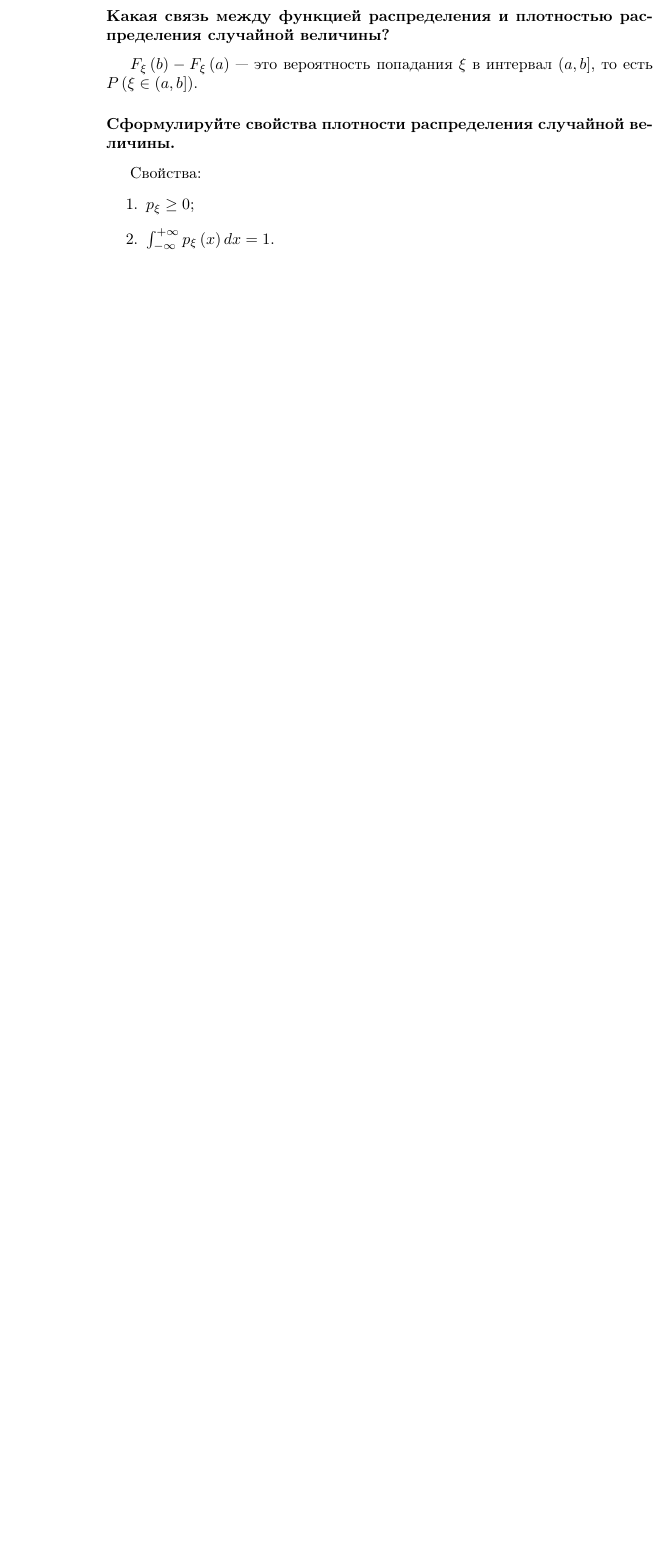
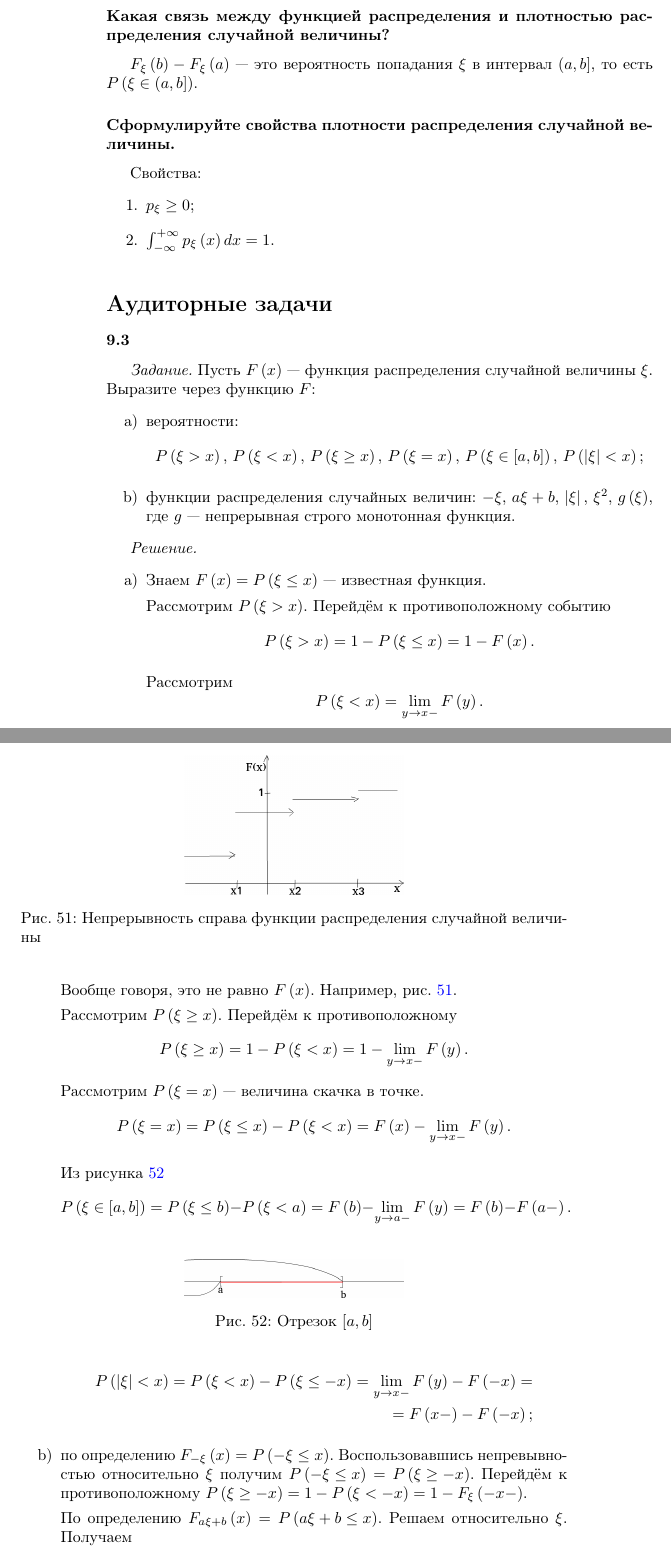
Before and after one commit to Helga-Helga/ProbabilityTheory, a LaTeX thesis (index.tex, which reads lessons/lesson9.tex): part of page 178 of 194 before the commit and two parts of pages 178 and 179 of 196 after it, the two joined at a grey line, cut so that both start at the same text, the shorter picture padded with empty space. Compiled offline with pdfLaTeX.

Commit message:
Added 9.3

```diff
--- a/lessons/lesson9.tex
+++ b/lessons/lesson9.tex
@@ -59,3 +59,87 @@ $F_{ \xi } \left( b \right) - F_{ \xi } \left( a \right) $ ---
 \item $ \int_{- \infty }^{+ \infty }p_{ \xi } \left( x \right) dx = 1$.
 \end{enumerate}
 
+\addcontentsline{toc}{section}{Аудиторные задачи}
+\section*{Аудиторные задачи}
+
+\subsubsection*{9.3}
+
+\textit{Задание.} Пусть $F \left( x \right) $ --- функция распределения случайной величины $ \xi $.
+Выразите через функцию $F$:
+\begin{enumerate}[label=\alph*)]
+\item вероятности:
+$$P \left( \xi > x \right), \,
+P \left( \xi < x \right), \,
+P \left( \xi \geq x \right), \,
+P \left( \xi = x \right), \,
+P \left( \xi \in \left[ a, b \right] \right), \,
+P \left( \left| \xi \right| < x \right);$$
+\item функции распределения случайных величин:
+$- \xi, \, a \xi + b, \, \left| \xi \right|, \, \xi^2, \, g \left( \xi \right) $, где $g$ --- непрерывная строго монотонная функция.
+\end{enumerate}
+
+\textit{Решение.}
+\begin{enumerate}[label=\alph*)]
+\item Знаем $F \left( x \right) = P \left( \xi \leq x \right) $ --- известная функция.
+
+Рассмотрим $P \left( \xi > x \right) $.
+Перейдём к противоположному событию
+$$P \left( \xi > x \right) =
+1 - P \left( \xi \leq x \right) =
+1 - F \left( x \right).$$
+
+Рассмотрим
+$$P \left( \xi < x \right) =
+\lim \limits_{y \to x -} F \left( y \right).$$
+
+Вообще говоря, это не равно $F \left( x \right) $.
+Например, рис. \ref{fig:93}.
+
+\begin{figure}[h!]
+  \centering
+  \includegraphics[width=.4\textwidth]{./pictures/9_3.png}
+  \caption{Непрерывность справа функции распределения случайной величины}
+  \label{fig:93}
+\end{figure}
+
+Рассмотрим $P \left( \xi \geq x \right)$.
+Перейдём к противоположному
+$$P \left( \xi \geq x \right) =
+1 - P \left( \xi < x \right) =
+1 - \lim \limits_{y \to x-} F \left( y \right).$$
+Рассмотрим $P \left( \xi = x \right) $ --- величина скачка в точке.
+$$P \left( \xi = x \right) =
+P \left( \xi \leq x \right) - P \left( \xi < x \right) =
+F \left( x \right) - \lim \limits_{y \to x-} F \left( y \right).$$
+
+Из рисунка \ref{fig:931}
+$$P \left( \xi \in \left[ a, b \right] \right) =
+P \left( \xi \leq b \right) - P \left( \xi < a \right) =
+F \left( b \right) - \lim \limits_{y \to a-} F \left( y \right) =
+F \left( b \right) - F \left( a- \right).$$
+
+\begin{figure}[h!]
+  \centering
+  \includegraphics[width=.4\textwidth]{./pictures/9_3_1.png}
+  \caption{Отрезок $ \left[ a, b \right] $}
+  \label{fig:931}
+\end{figure}
+
+\begin{equation*}
+\begin{split}
+P \left( \left| \xi \right| < x \right) =
+P \left( \xi < x \right) - P \left( \xi \leq - x \right) =
+\lim \limits_{y \to x-} F \left( y \right) - F \left( -x \right) = \\
+= F \left( x- \right) - F \left( -x \right);
+\end{split}
+\end{equation*}
+\item  по определению $F_{- \xi} \left( x \right) = P \left( - \xi \leq x \right) $.
+Воспользовавшись непревывностью относительно $ \xi $ получим $P \left( - \xi \leq x \right) = P \left( \xi \geq -x \right) $.
+Перейдём к противоположному $P \left( \xi \geq -x \right) = 1 - P \left( \xi < -x \right) = 1 - F_{ \xi } \left( -x- \right) $.
+
+По определению $F_{a \xi + b} \left( x \right) = P \left( a \xi + b \leq x \right) $.
+Решаем относительно $ \xi $.
+Получаем
+$$P \left( a \xi + b \leq x \right) =
+P \left( \xi \leq \frac{x-b}{a} \right) =
+F \left( \frac{x-b}{a} \right),$$
```
Also changed, not shown: index.pdf, pictures/9_3.png (added), pictures/9_3_1.png (added), lessons/lesson9.tex (41 more changed lines).
